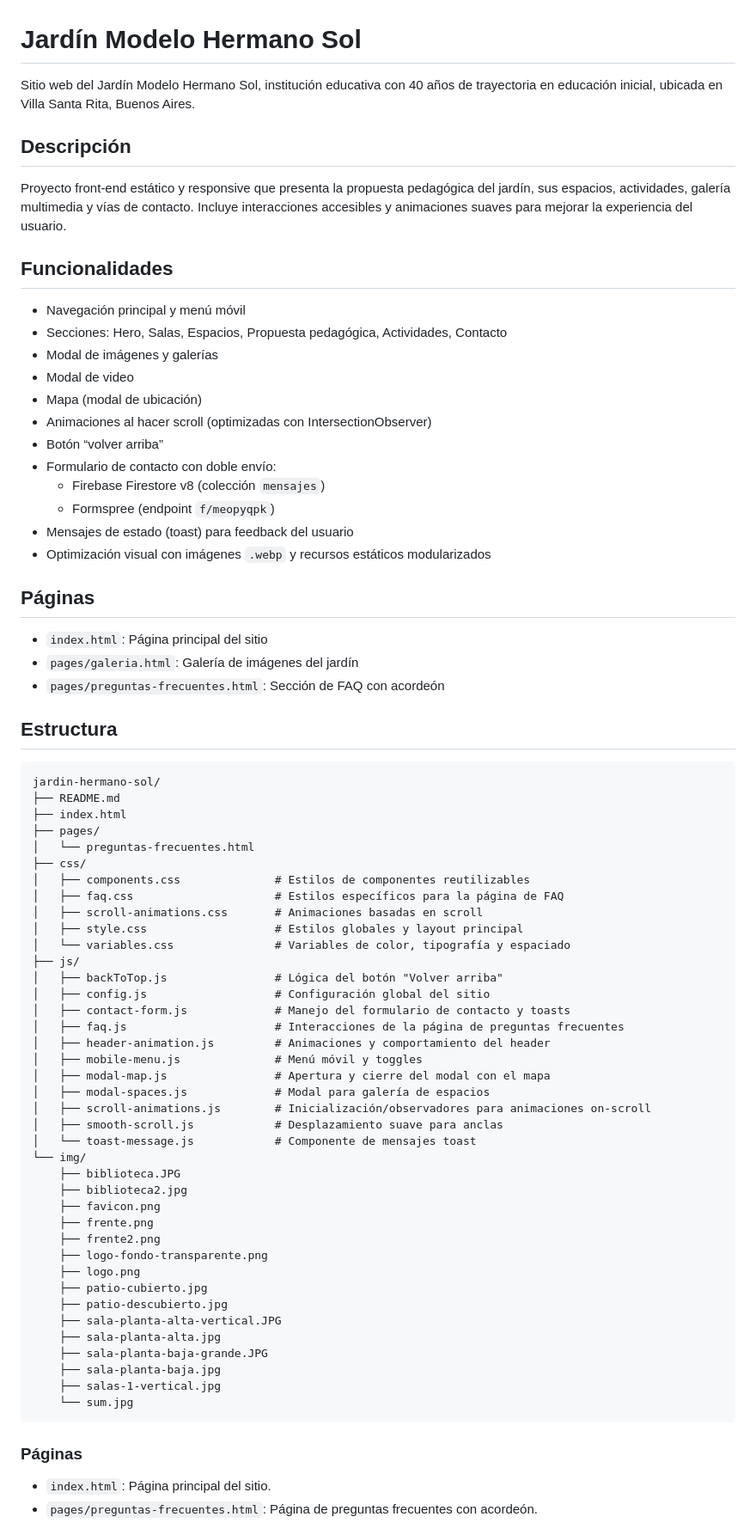
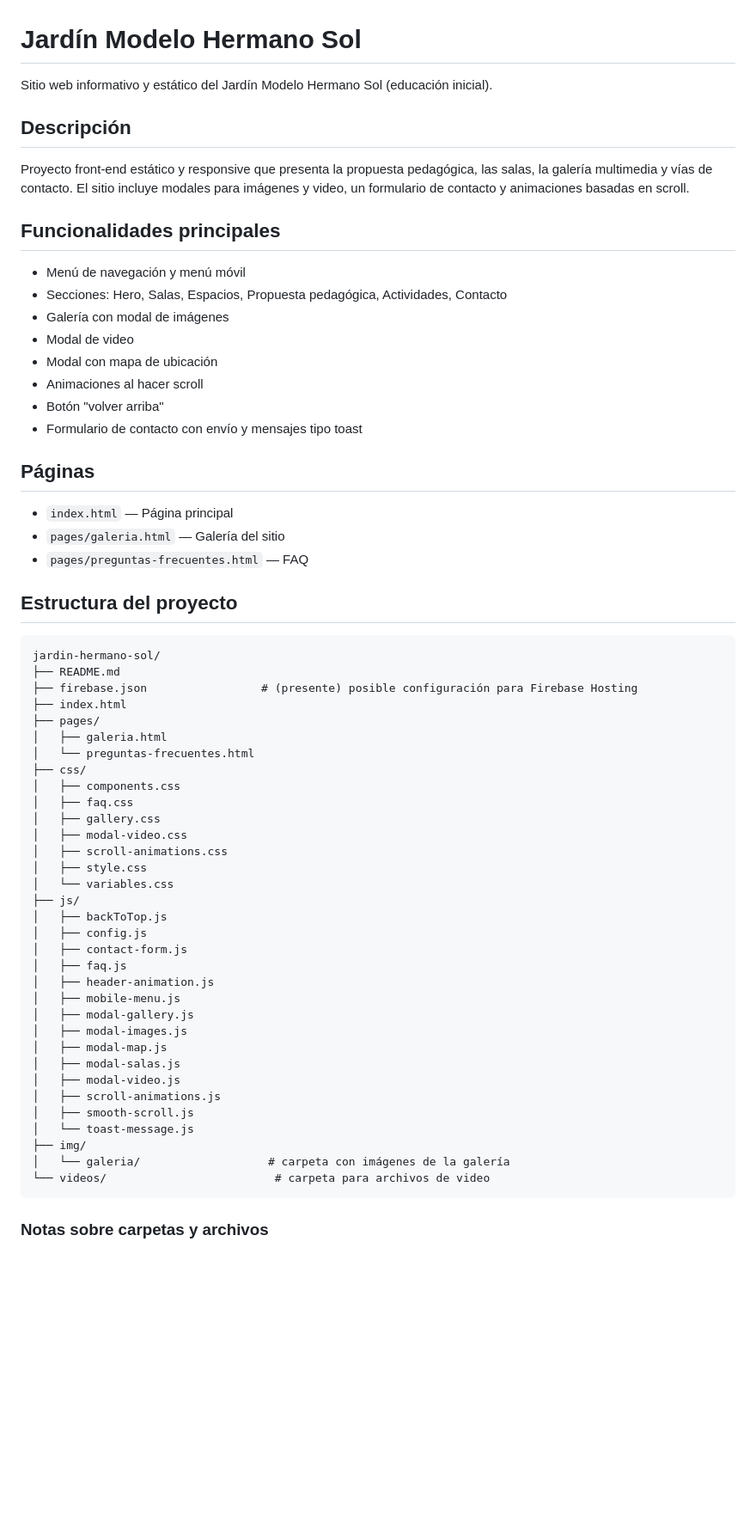
Before and after one commit to mareanovazquez/hermano-sol, a Markdown page: README.md, the part around one of its changes. Shown at 86% size. Rendered like a GitHub page; blank space fills up the shorter version.

Commit message:
updated README.md info

````diff
--- a/README.md
+++ b/README.md
@@ -1,77 +1,64 @@
 # Jardín Modelo Hermano Sol
 
-Sitio web del Jardín Modelo Hermano Sol, institución educativa con 40 años de trayectoria en educación inicial, ubicada en Villa Santa Rita, Buenos Aires.
+Sitio web informativo y estático del Jardín Modelo Hermano Sol (educación inicial).
 
 ## Descripción
 
-Proyecto front-end estático y responsive que presenta la propuesta pedagógica del jardín, sus espacios, actividades, galería multimedia y vías de contacto. Incluye interacciones accesibles y animaciones suaves para mejorar la experiencia del usuario.
+Proyecto front-end estático y responsive que presenta la propuesta pedagógica, las salas, la galería multimedia y vías de contacto. El sitio incluye modales para imágenes y video, un formulario de contacto y animaciones basadas en scroll.
 
-## Funcionalidades
+## Funcionalidades principales
 
-- Navegación principal y menú móvil
+- Menú de navegación y menú móvil
 - Secciones: Hero, Salas, Espacios, Propuesta pedagógica, Actividades, Contacto
-- Modal de imágenes y galerías
+- Galería con modal de imágenes
 - Modal de video
-- Mapa (modal de ubicación)
-- Animaciones al hacer scroll (optimizadas con IntersectionObserver)
-- Botón “volver arriba”
-- Formulario de contacto con doble envío:
-  - Firebase Firestore v8 (colección `mensajes`)
-  - Formspree (endpoint `f/meopyqpk`)
-- Mensajes de estado (toast) para feedback del usuario
-- Optimización visual con imágenes `.webp` y recursos estáticos modularizados
+- Modal con mapa de ubicación
+- Animaciones al hacer scroll
+- Botón "volver arriba"
+- Formulario de contacto con envío y mensajes tipo toast
 
 ## Páginas
 
-- `index.html`: Página principal del sitio
-- `pages/galeria.html`: Galería de imágenes del jardín
-- `pages/preguntas-frecuentes.html`: Sección de FAQ con acordeón
+- `index.html` — Página principal
+- `pages/galeria.html` — Galería del sitio
+- `pages/preguntas-frecuentes.html` — FAQ
 
-## Estructura
-
+## Estructura del proyecto
 ```
 jardin-hermano-sol/
 ├── README.md
+├── firebase.json                 # (presente) posible configuración para Firebase Hosting
 ├── index.html
 ├── pages/
+│   ├── galeria.html
 │   └── preguntas-frecuentes.html
 ├── css/
-│   ├── components.css              # Estilos de componentes reutilizables
-│   ├── faq.css                     # Estilos específicos para la página de FAQ
-│   ├── scroll-animations.css       # Animaciones basadas en scroll
-│   ├── style.css                   # Estilos globales y layout principal
-│   └── variables.css               # Variables de color, tipografía y espaciado
+│   ├── components.css
+│   ├── faq.css
+│   ├── gallery.css
+│   ├── modal-video.css
+│   ├── scroll-animations.css
+│   ├── style.css
+│   └── variables.css
 ├── js/
-│   ├── backToTop.js                # Lógica del botón "Volver arriba"
-│   ├── config.js                   # Configuración global del sitio
-│   ├── contact-form.js             # Manejo del formulario de contacto y toasts
-│   ├── faq.js                      # Interacciones de la página de preguntas frecuentes
-│   ├── header-animation.js         # Animaciones y comportamiento del header
-│   ├── mobile-menu.js              # Menú móvil y toggles
-│   ├── modal-map.js                # Apertura y cierre del modal con el mapa
-│   ├── modal-spaces.js             # Modal para galería de espacios
-│   ├── scroll-animations.js        # Inicialización/observadores para animaciones on-scroll
-│   ├── smooth-scroll.js            # Desplazamiento suave para anclas
-│   └── toast-message.js            # Componente de mensajes toast
-└── img/
-    ├── biblioteca.JPG
-    ├── biblioteca2.jpg
-    ├── favicon.png
-    ├── frente.png
-    ├── frente2.png
-    ├── logo-fondo-transparente.png
-    ├── logo.png
-    ├── patio-cubierto.jpg
-    ├── patio-descubierto.jpg
-    ├── sala-planta-alta-vertical.JPG
-    ├── sala-planta-alta.jpg
-    ├── sala-planta-baja-grande.JPG
-    ├── sala-planta-baja.jpg
-    ├── salas-1-vertical.jpg
-    └── sum.jpg
+│   ├── backToTop.js
+│   ├── config.js
+│   ├── contact-form.js
+│   ├── faq.js
+│   ├── header-animation.js
+│   ├── mobile-menu.js
+│   ├── modal-gallery.js
+│   ├── modal-images.js
+│   ├── modal-map.js
+│   ├── modal-salas.js
+│   ├── modal-video.js
+│   ├── scroll-animations.js
+│   ├── smooth-scroll.js
+│   └── toast-message.js
+├── img/
+│   └── galeria/                   # carpeta con imágenes de la galería
+└── videos/                         # carpeta para archivos de video
 ```
 
-### Páginas
-- `index.html`: Página principal del sitio.
-- `pages/preguntas-frecuentes.html`: Página de preguntas frecuentes con acordeón.
+### Notas sobre carpetas y archivos
 
````
Also changed, not shown: other parts of README.md (+20 -48 lines).
